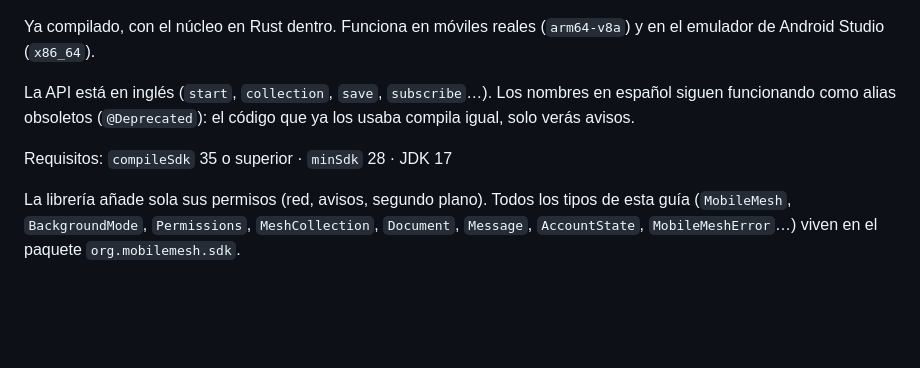
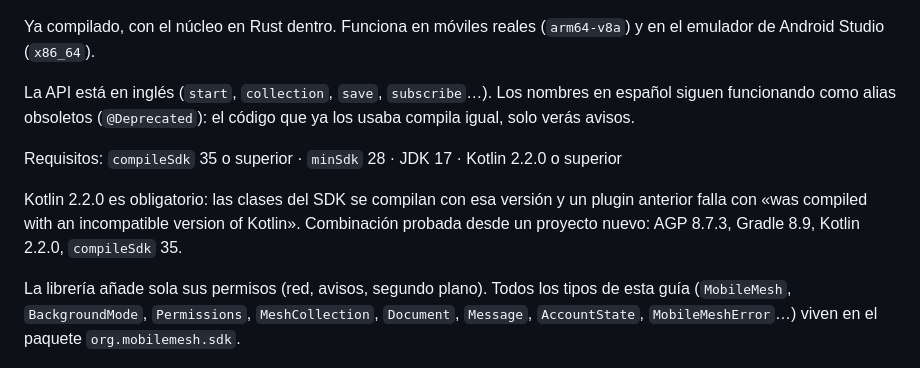
Before and after one commit to juanmanuel767/mobilemesh, a Markdown page: docs/sdk.md, the part around the change. Rendered like a GitHub page; blank space fills up the shorter version.

Commit message:
La guía dice que hace falta Kotlin 2.2.0, y da una combinación probada
Repetida la prueba a ciegas contra la v0.2.1 ya publicada en JitPack, la app
externa compiló, pero necesitó dos intentos: el primero falló con

  Class 'org.mobilemesh.sdk.MeshCollection' was compiled with an incompatible
  version of Kotlin. The actual metadata version is 2.2.0, but the compiler
  version 2.0.0 can read versions up to 2.1.0

Las clases del .aar llevan metadata de Kotlin 2.2.0 (comprobado con javap:
mv=[2,2,0]), así que el consumidor necesita el plugin 2.2.0 o superior, y eso
no estaba escrito en ninguna parte: solo se podía deducir del error.

Se añade el requisito a los dos documentos y, en la guía, la combinación con
la que un proyecto nuevo compiló de verdad: AGP 8.7.3, Gradle 8.9,
Kotlin 2.2.0, compileSdk 35. El APK resultante lleva las librerías nativas de
arm64-v8a y x86_64.

Co-Authored-By: Claude Opus 5 <noreply@anthropic.com>

```diff
--- a/docs/sdk.md
+++ b/docs/sdk.md
@@ -19,7 +19,11 @@ Ya compilado, con el núcleo en Rust dentro. Funciona en móviles reales (`arm64
 
 La API está en inglés (`start`, `collection`, `save`, `subscribe`…). Los nombres en español siguen funcionando como alias obsoletos (`@Deprecated`): el código que ya los usaba compila igual, solo verás avisos.
 
-Requisitos: `compileSdk` 35 o superior · `minSdk` 28 · JDK 17
+Requisitos: `compileSdk` 35 o superior · `minSdk` 28 · JDK 17 · Kotlin 2.2.0 o superior
+
+Kotlin 2.2.0 es obligatorio: las clases del SDK se compilan con esa versión y un plugin anterior
+falla con «was compiled with an incompatible version of Kotlin». Combinación probada desde un
+proyecto nuevo: AGP 8.7.3, Gradle 8.9, Kotlin 2.2.0, `compileSdk` 35.
 
 La librería añade sola sus permisos (red, avisos, segundo plano). Todos los tipos de esta guía (`MobileMesh`, `BackgroundMode`, `Permissions`, `MeshCollection`, `Document`, `Message`, `AccountState`, `MobileMeshError`…) viven en el paquete `org.mobilemesh.sdk`.
 
```
Also changed, not shown: README.md (+1 -1 lines).
